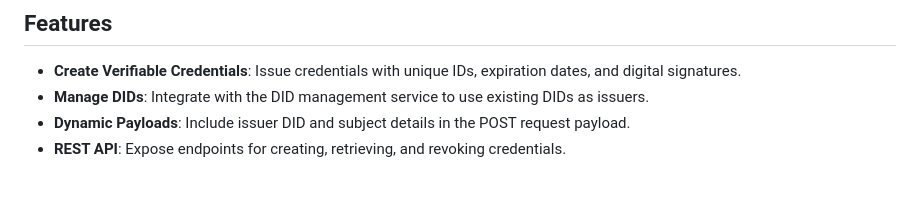
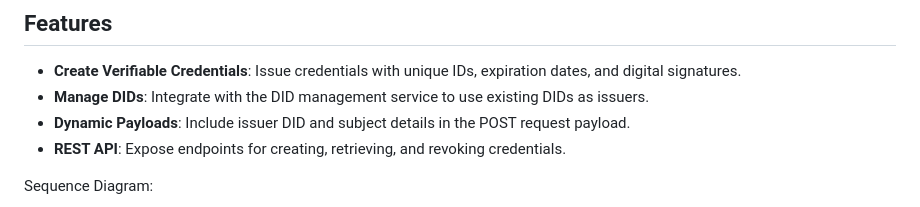
Before and after one commit to tumy-tech-labs/credential-service, a Markdown page: README.md, the part around one of its changes. Drawn GitHub-style; blank space fills up the shorter version.

Commit message:
Updating the README to include a flow diagram

````diff
--- a/README.md
+++ b/README.md
@@ -30,6 +30,8 @@ A robust microservice designed for creating, managing, and verifying **W3C-compl
 - **Dynamic Payloads**: Include issuer DID and subject details in the POST request payload.
 - **REST API**: Expose endpoints for creating, retrieving, and revoking credentials.
 
+Sequence Diagram:
+
 ```mermaid
 sequenceDiagram
     participant Issuer
````
Also changed, not shown: other parts of README.md (+30 -0 lines).
